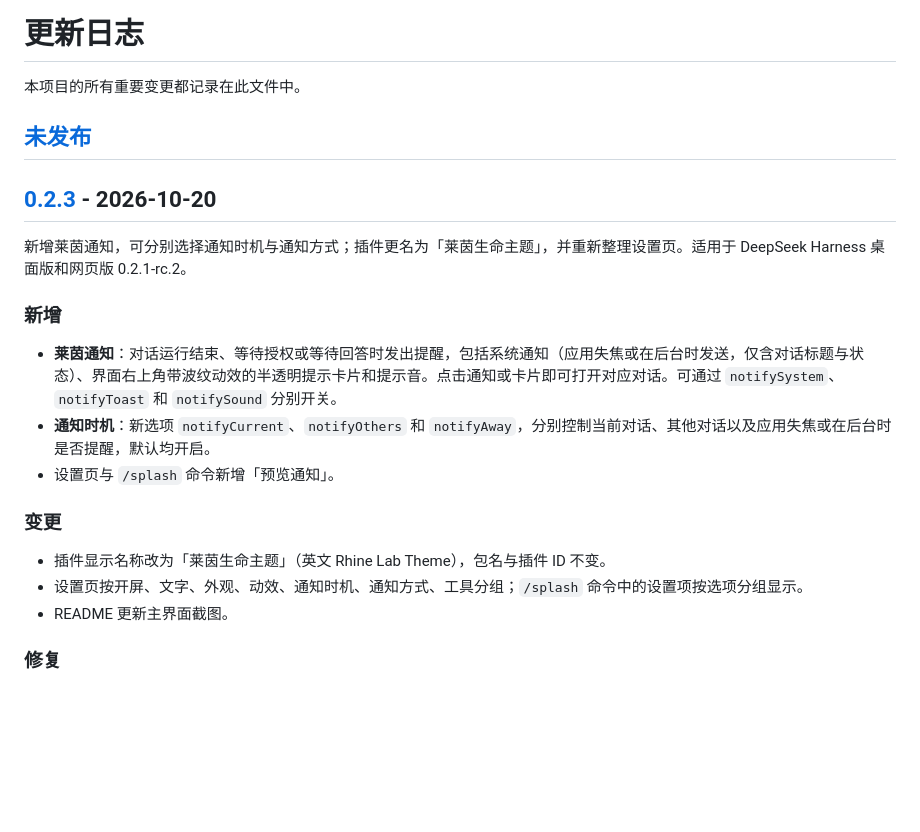
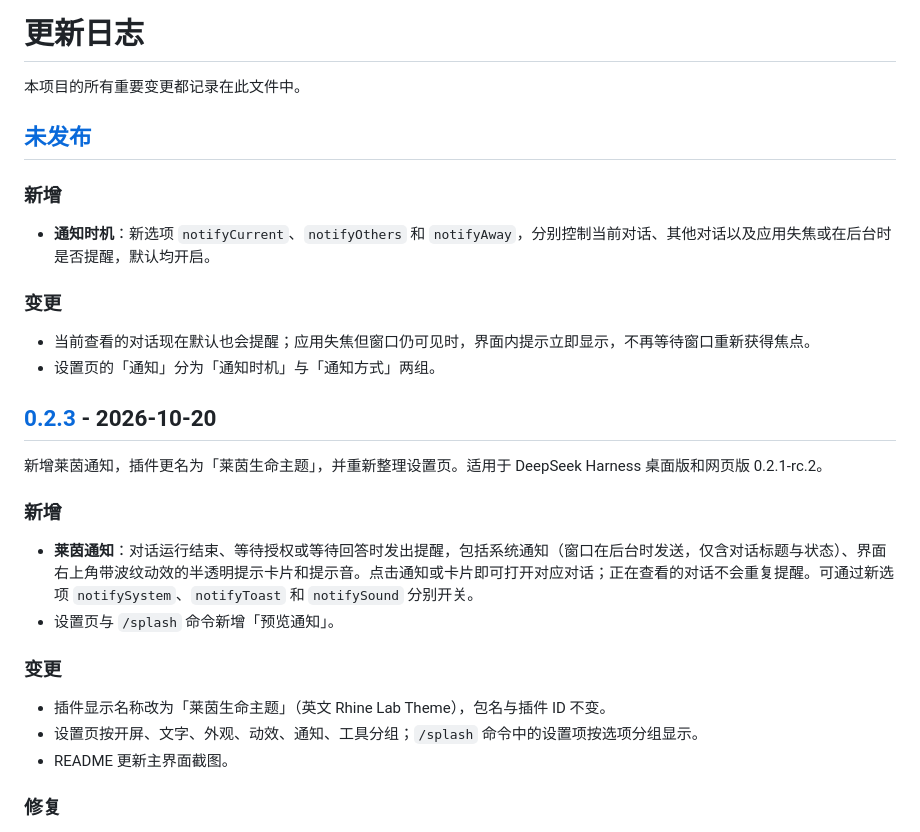
Before and after one commit to Respawn-ID/dsh-rhine-splash, a Markdown page: CHANGELOG.md, the part around the change. GitHub-like rendering; blank space fills up the shorter version.

Commit message:
docs: keep notification scenes under unreleased for v0.2.4

```diff
--- a/CHANGELOG.md
+++ b/CHANGELOG.md
@@ -4,20 +4,28 @@
 
 ## [未发布]
 
+### 新增
+
+- **通知时机**：新选项 `notifyCurrent`、`notifyOthers` 和 `notifyAway`，分别控制当前对话、其他对话以及应用失焦或在后台时是否提醒，默认均开启。
+
+### 变更
+
+- 当前查看的对话现在默认也会提醒；应用失焦但窗口仍可见时，界面内提示立即显示，不再等待窗口重新获得焦点。
+- 设置页的「通知」分为「通知时机」与「通知方式」两组。
+
 ## [0.2.3] - 2026-10-20
 
-新增莱茵通知，可分别选择通知时机与通知方式；插件更名为「莱茵生命主题」，并重新整理设置页。适用于 DeepSeek Harness 桌面版和网页版 0.2.1-rc.2。
+新增莱茵通知，插件更名为「莱茵生命主题」，并重新整理设置页。适用于 DeepSeek Harness 桌面版和网页版 0.2.1-rc.2。
 
 ### 新增
 
-- **莱茵通知**：对话运行结束、等待授权或等待回答时发出提醒，包括系统通知（应用失焦或在后台时发送，仅含对话标题与状态）、界面右上角带波纹动效的半透明提示卡片和提示音。点击通知或卡片即可打开对应对话。可通过 `notifySystem`、`notifyToast` 和 `notifySound` 分别开关。
-- **通知时机**：新选项 `notifyCurrent`、`notifyOthers` 和 `notifyAway`，分别控制当前对话、其他对话以及应用失焦或在后台时是否提醒，默认均开启。
+- **莱茵通知**：对话运行结束、等待授权或等待回答时发出提醒，包括系统通知（窗口在后台时发送，仅含对话标题与状态）、界面右上角带波纹动效的半透明提示卡片和提示音。点击通知或卡片即可打开对应对话；正在查看的对话不会重复提醒。可通过新选项 `notifySystem`、`notifyToast` 和 `notifySound` 分别开关。
 - 设置页与 `/splash` 命令新增「预览通知」。
 
 ### 变更
 
 - 插件显示名称改为「莱茵生命主题」（英文 Rhine Lab Theme），包名与插件 ID 不变。
-- 设置页按开屏、文字、外观、动效、通知时机、通知方式、工具分组；`/splash` 命令中的设置项按选项分组显示。
+- 设置页按开屏、文字、外观、动效、通知、工具分组；`/splash` 命令中的设置项按选项分组显示。
 - README 更新主界面截图。
 
 ### 修复
```
